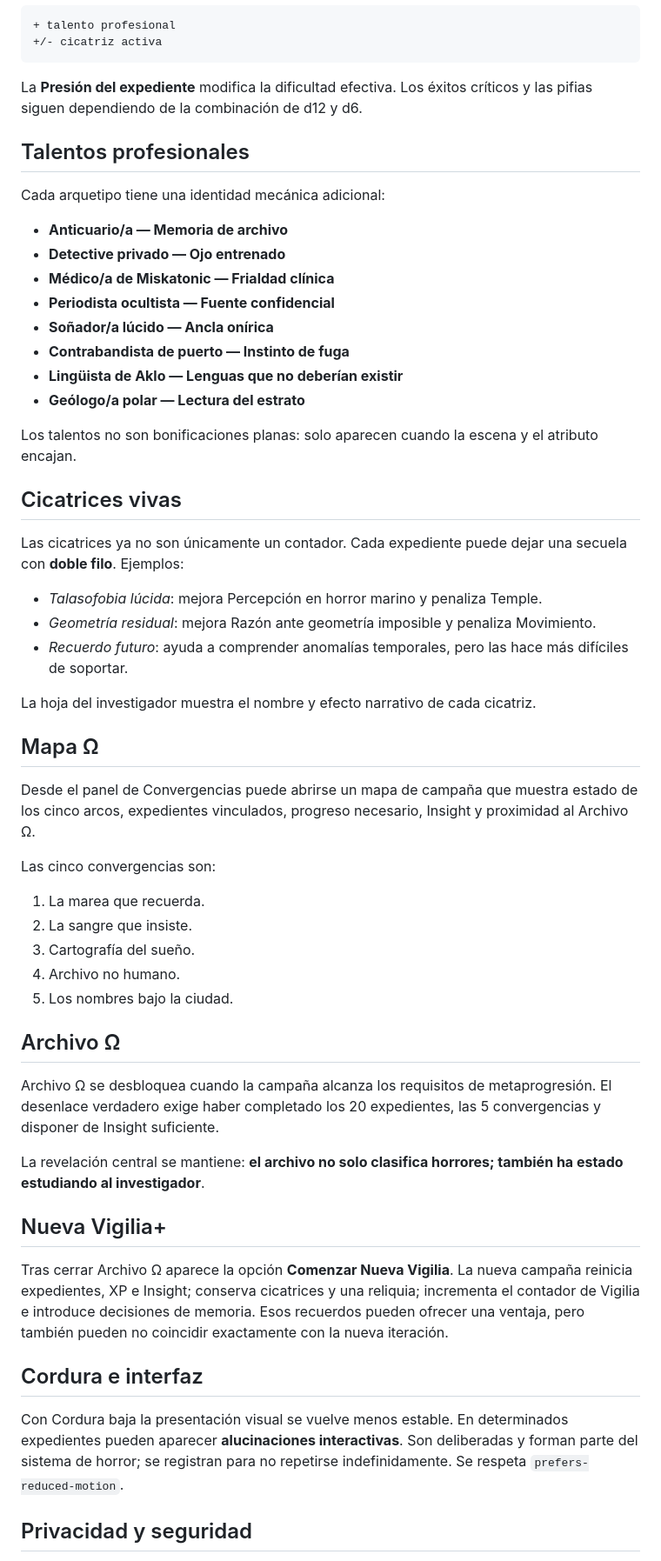
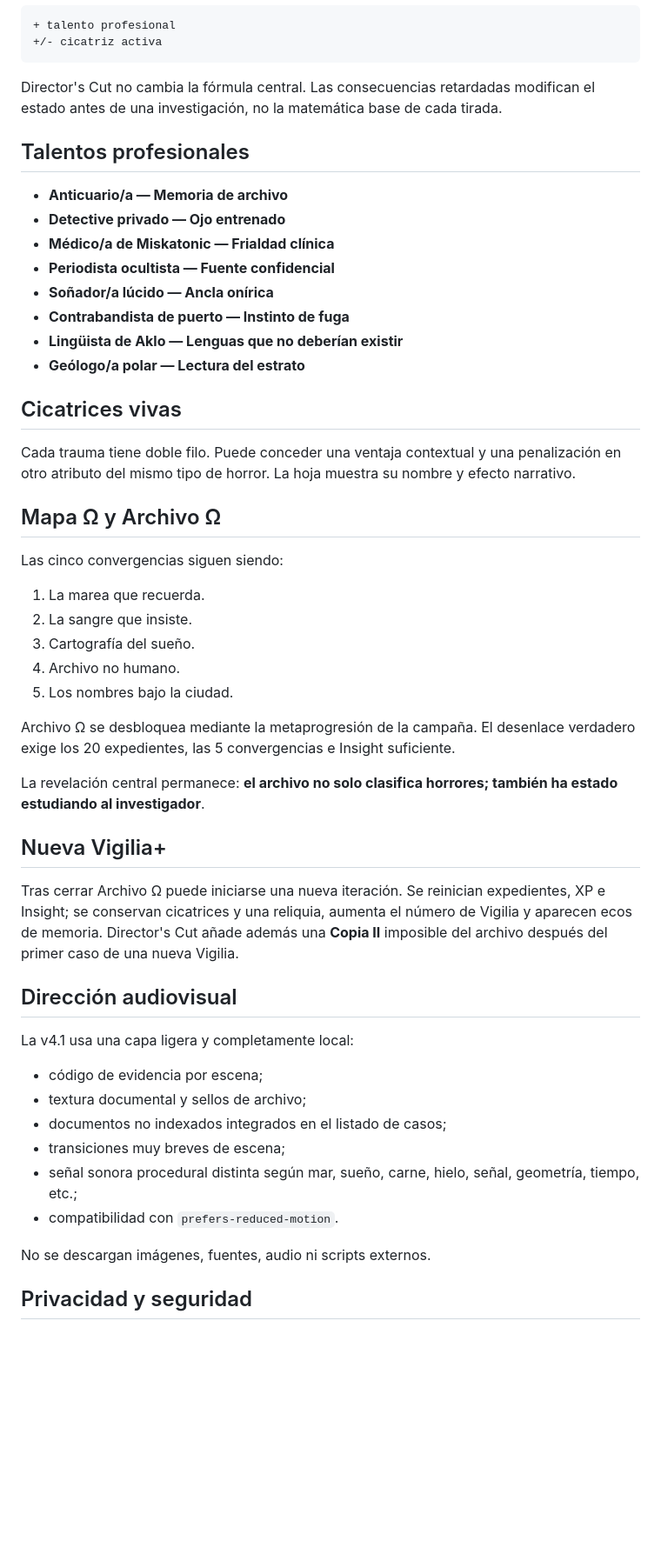
Before and after one commit to ivan7800/Vigilia-Abisal, a Markdown page: README.md, the part around one of its changes. Shown at 87% size. GitHub-like rendering; blank space fills up the shorter version.

````diff
--- a/README.md
+++ b/README.md
@@ -33,11 +63,9 @@ La Edición Definitiva añade modificadores contextuales:
 +/- cicatriz activa
 ```
 
-La **Presión del expediente** modifica la dificultad efectiva. Los éxitos críticos y las pifias siguen dependiendo de la combinación de d12 y d6.
+Director's Cut no cambia la fórmula central. Las consecuencias retardadas modifican el estado antes de una investigación, no la matemática base de cada tirada.
 
 ## Talentos profesionales
-
-Cada arquetipo tiene una identidad mecánica adicional:
 
 - **Anticuario/a — Memoria de archivo**
 - **Detective privado — Ojo entrenado**
@@ -48,23 +76,13 @@ Cada arquetipo tiene una identidad mecánica adicional:
 - **Lingüista de Aklo — Lenguas que no deberían existir**
 - **Geólogo/a polar — Lectura del estrato**
 
-Los talentos no son bonificaciones planas: solo aparecen cuando la escena y el atributo encajan.
-
 ## Cicatrices vivas
 
-Las cicatrices ya no son únicamente un contador. Cada expediente puede dejar una secuela con **doble filo**. Ejemplos:
+Cada trauma tiene doble filo. Puede conceder una ventaja contextual y una penalización en otro atributo del mismo tipo de horror. La hoja muestra su nombre y efecto narrativo.
 
-- *Talasofobia lúcida*: mejora Percepción en horror marino y penaliza Temple.
-- *Geometría residual*: mejora Razón ante geometría imposible y penaliza Movimiento.
-- *Recuerdo futuro*: ayuda a comprender anomalías temporales, pero las hace más difíciles de soportar.
+## Mapa Ω y Archivo Ω
 
-La hoja del investigador muestra el nombre y efecto narrativo de cada cicatriz.
-
-## Mapa Ω
-
-Desde el panel de Convergencias puede abrirse un mapa de campaña que muestra estado de los cinco arcos, expedientes vinculados, progreso necesario, Insight y proximidad al Archivo Ω.
-
-Las cinco convergencias son:
+Las cinco convergencias siguen siendo:
 
 1. La marea que recuerda.
 2. La sangre que insiste.
@@ -72,19 +90,26 @@ Las cinco convergencias son:
 4. Archivo no humano.
 5. Los nombres bajo la ciudad.
 
-## Archivo Ω
+Archivo Ω se desbloquea mediante la metaprogresión de la campaña. El desenlace verdadero exige los 20 expedientes, las 5 convergencias e Insight suficiente.
 
-Archivo Ω se desbloquea cuando la campaña alcanza los requisitos de metaprogresión. El desenlace verdadero exige haber completado los 20 expedientes, las 5 convergencias y disponer de Insight suficiente.
-
-La revelación central se mantiene: **el archivo no solo clasifica horrores; también ha estado estudiando al investigador**.
+La revelación central permanece: **el archivo no solo clasifica horrores; también ha estado estudiando al investigador**.
 
 ## Nueva Vigilia+
 
-Tras cerrar Archivo Ω aparece la opción **Comenzar Nueva Vigilia**. La nueva campaña reinicia expedientes, XP e Insight; conserva cicatrices y una reliquia; incrementa el contador de Vigilia e introduce decisiones de memoria. Esos recuerdos pueden ofrecer una ventaja, pero también pueden no coincidir exactamente con la nueva iteración.
+Tras cerrar Archivo Ω puede iniciarse una nueva iteración. Se reinician expedientes, XP e Insight; se conservan cicatrices y una reliquia, aumenta el número de Vigilia y aparecen ecos de memoria. Director's Cut añade además una **Copia II** imposible del archivo después del primer caso de una nueva Vigilia.
 
-## Cordura e interfaz
+## Dirección audiovisual
 
-Con Cordura baja la presentación visual se vuelve menos estable. En determinados expedientes pueden aparecer **alucinaciones interactivas**. Son deliberadas y forman parte del sistema de horror; se registran para no repetirse indefinidamente. Se respeta `prefers-reduced-motion`.
+La v4.1 usa una capa ligera y completamente local:
+
+- código de evidencia por escena;
+- textura documental y sellos de archivo;
+- documentos no indexados integrados en el listado de casos;
+- transiciones muy breves de escena;
+- señal sonora procedural distinta según mar, sueño, carne, hielo, señal, geometría, tiempo, etc.;
+- compatibilidad con `prefers-reduced-motion`.
+
+No se descargan imágenes, fuentes, audio ni scripts externos.
 
 ## Privacidad y seguridad
 
````
Also changed, not shown: other parts of README.md (+47 -17 lines).
